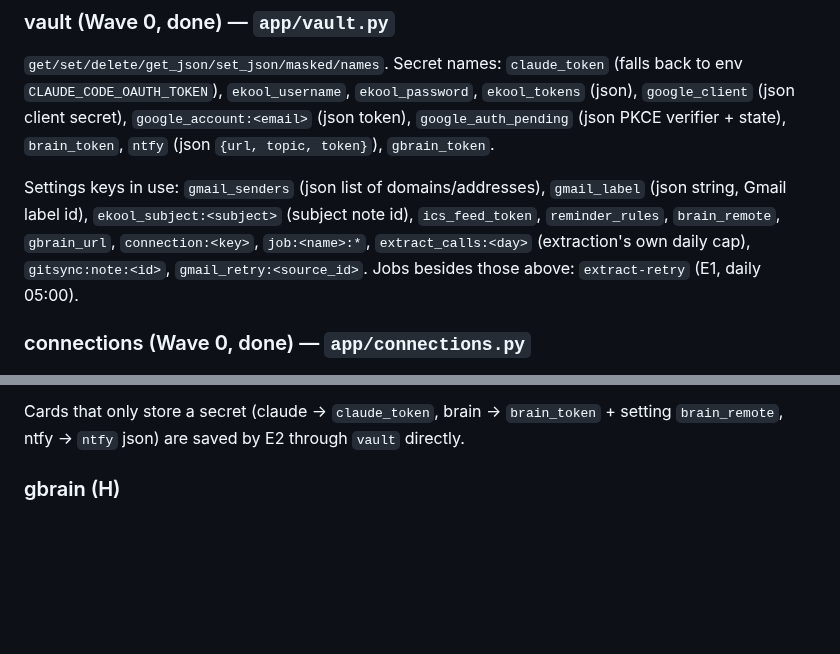
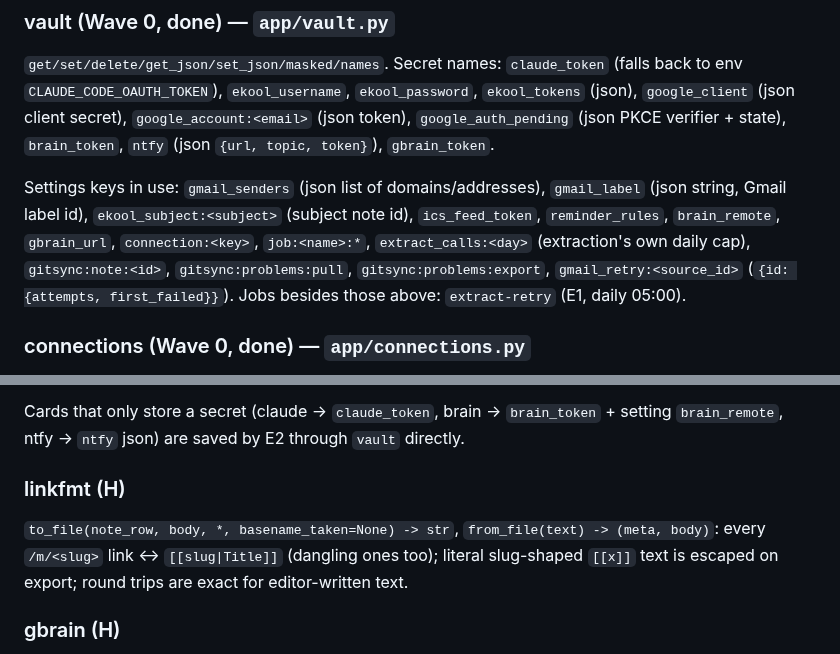
Before and after one commit to Tigetiiger/personaalne-markmik, a Markdown page: docs/CONTRACTS.md, 2 parts joined by grey strips. Drawn GitHub-style; blank space fills up the shorter version.

Commit message:
Contracts: linkfmt signatures and gitsync settings keys
Co-Authored-By: Claude Opus 5.5 <noreply@anthropic.com>

```diff
--- a/docs/CONTRACTS.md
+++ b/docs/CONTRACTS.md
@@ -125,7 +125,8 @@ weekday_conflict(text, day: date) -> bool      # text names a weekday that is no
 Settings keys in use: `gmail_senders` (json list of domains/addresses), `gmail_label` (json
 string, Gmail label id), `ekool_subject:<subject>` (subject note id), `ics_feed_token`,
 `reminder_rules`, `brain_remote`, `gbrain_url`, `connection:<key>`, `job:<name>:*`,
-`extract_calls:<day>` (extraction's own daily cap), `gitsync:note:<id>`, `gmail_retry:<source_id>`.
+`extract_calls:<day>` (extraction's own daily cap), `gitsync:note:<id>`, `gitsync:problems:pull`, `gitsync:problems:export`,
+`gmail_retry:<source_id>` (`{id: {attempts, first_failed}}`).
 Jobs besides those above: `extract-retry` (E1, daily 05:00).
 
 ### connections (Wave 0, done) — `app/connections.py`
@@ -192,6 +193,11 @@ window.
 
 Cards that only store a secret (claude → `claude_token`, brain → `brain_token` + setting
 `brain_remote`, ntfy → `ntfy` json) are saved by E2 through `vault` directly.
+
+### linkfmt (H)
+`to_file(note_row, body, *, basename_taken=None) -> str`, `from_file(text) -> (meta, body)`:
+every `/m/<slug>` link ↔ `[[slug|Title]]` (dangling ones too); literal slug-shaped `[[x]]` text is
+escaped on export; round trips are exact for editor-written text.
 
 ### gbrain (H)
 `search(query, limit=8) -> list[{"slug","title","snippet","score"}]`, `related(conn, note_row)`
```
